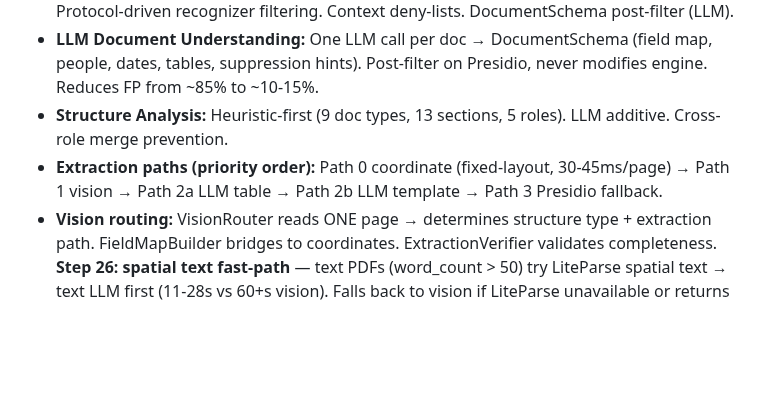
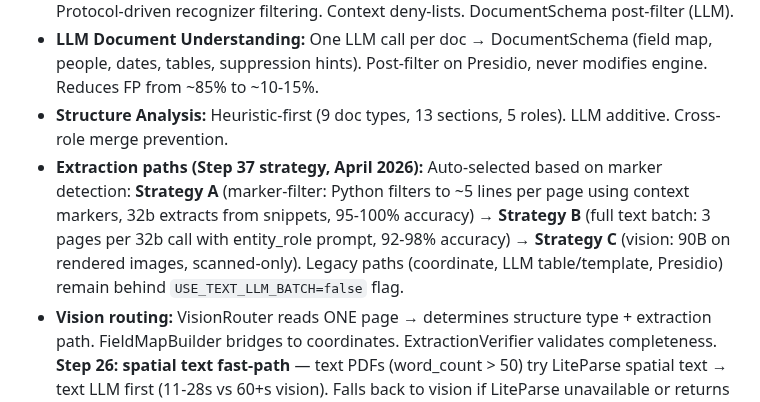
Before and after one commit to illiyaz/docdoc, a Markdown page: CLAUDE.md, the part around the change. Rendered like a GitHub page; blank space fills up the shorter version.

```diff
--- a/CLAUDE.md
+++ b/CLAUDE.md
@@ -127,7 +127,7 @@ Detailed in [docs/SCHEMA.md](docs/SCHEMA.md). Summary:
 - **PII detection:** 3 layers (pattern → context → positional). 85+ patterns, 8 data categories. Protocol-driven recognizer filtering. Context deny-lists. DocumentSchema post-filter (LLM).
 - **LLM Document Understanding:** One LLM call per doc → DocumentSchema (field map, people, dates, tables, suppression hints). Post-filter on Presidio, never modifies engine. Reduces FP from ~85% to ~10-15%.
 - **Structure Analysis:** Heuristic-first (9 doc types, 13 sections, 5 roles). LLM additive. Cross-role merge prevention.
-- **Extraction paths (priority order):** Path 0 coordinate (fixed-layout, 30-45ms/page) → Path 1 vision → Path 2a LLM table → Path 2b LLM template → Path 3 Presidio fallback.
+- **Extraction paths (Step 37 strategy, April 2026):** Auto-selected based on marker detection: **Strategy A** (marker-filter: Python filters to ~5 lines per page using context markers, 32b extracts from snippets, 95-100% accuracy) → **Strategy B** (full text batch: 3 pages per 32b call with entity_role prompt, 92-98% accuracy) → **Strategy C** (vision: 90B on rendered images, scanned-only). Legacy paths (coordinate, LLM table/template, Presidio) remain behind `USE_TEXT_LLM_BATCH=false` flag.
 - **Vision routing:** VisionRouter reads ONE page → determines structure type + extraction path. FieldMapBuilder bridges to coordinates. ExtractionVerifier validates completeness. **Step 26: spatial text fast-path** — text PDFs (word_count > 50) try LiteParse spatial text → text LLM first (11-28s vs 60+s vision). Falls back to vision if LiteParse unavailable or returns no fields.
 - **Coordinate extraction:** LLM analyzes layout once → field map (anchors + spatial relationships) → Python extracts all pages via PyMuPDF bounding boxes. Rotation-aware (0/90/180/270). Failed pages → LLM reconciliation.
 - **Analyze phase order:** discovery → document creation → **segregation (Stage 1.7, LLM classification)** → cataloging → verified_onset → document_understanding → vision_routing → sample_extraction → entity_analysis → auto_approve
```
Also changed, not shown: docs/PLAN.md (+45 -6 lines).
